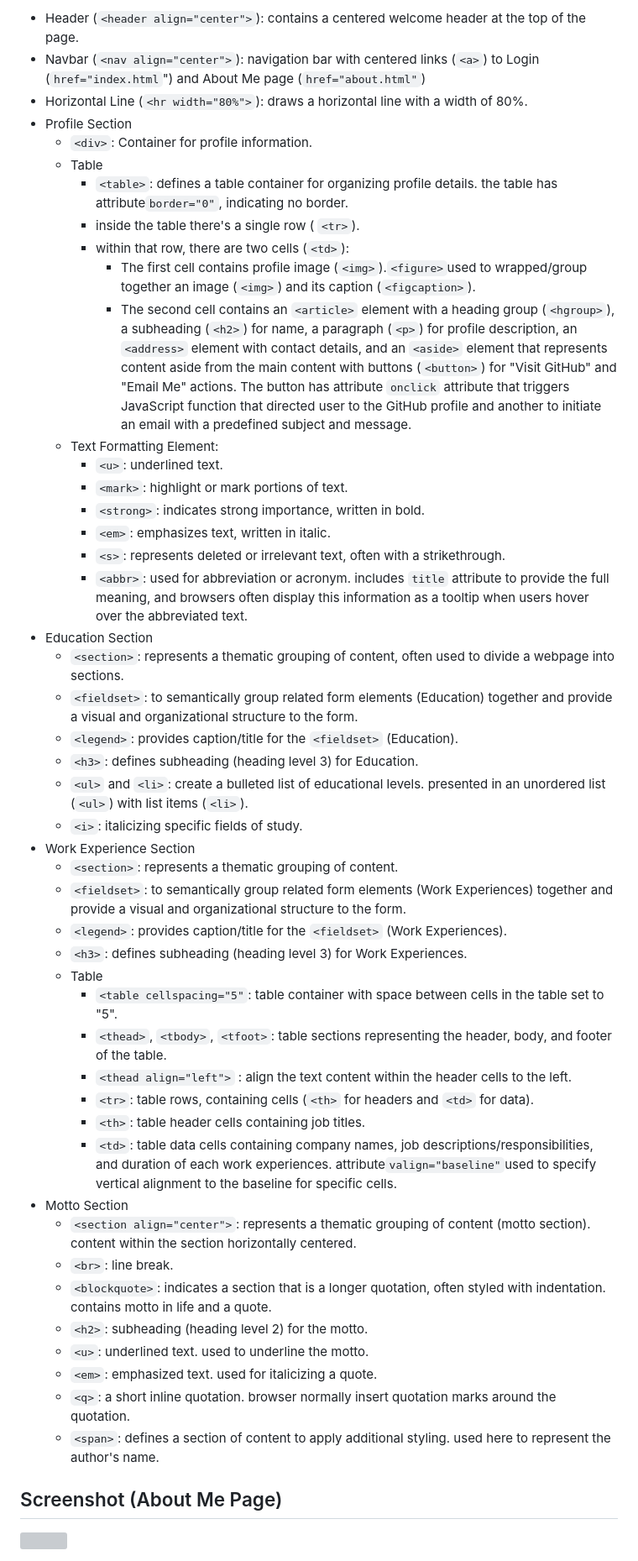
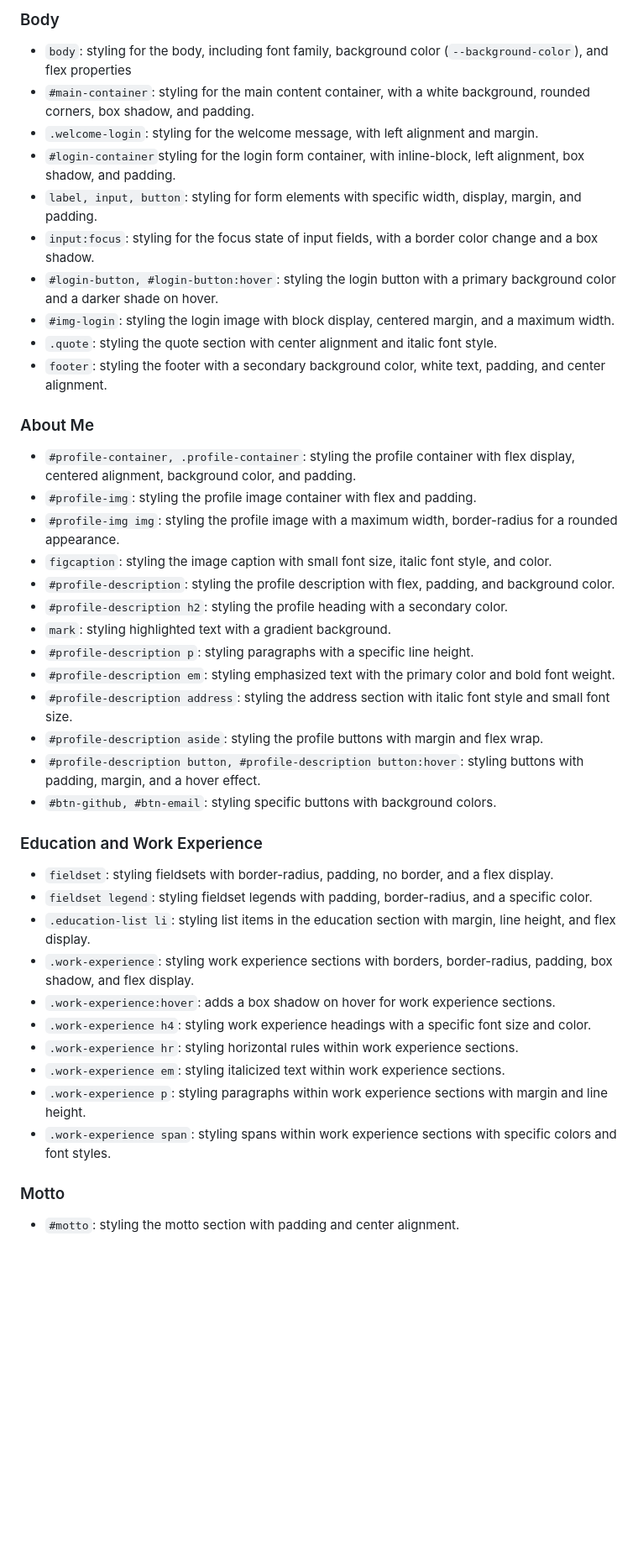
Before and after one commit to dhilasdrh/btj-academy-fe-dhila, a Markdown page: README.md, the part around one of its changes. Shown at 84% size. GitHub-like rendering; blank space fills up the shorter version; grey boxes are pictures that could not be loaded.

```diff
--- a/README.md
+++ b/README.md
@@ -56,50 +30,46 @@ HTML Structure and Elements that used in the main content in about.html (About M
 
- - Header (`<header align="center">`): contains a centered welcome header at the top of the page.
- - Navbar (`<nav align="center">`): navigation bar with centered links (`<a>`) to Login (`href="index.html`") and About Me page (`href="about.html"`)
- - Horizontal Line (`<hr width="80%">`): draws a horizontal line with a width of 80%.
- - Profile Section
-	 - `<div>`: Container for profile information.
-	 - Table
-		 - `<table>`: defines a table container for organizing profile details. the table has attribute`border="0"`, indicating no border.
-		 - inside the table there's a single row ( `<tr>`).
-		 - within that row, there are two cells (`<td>`):
-			 - The first cell contains profile image (`<img>`).`<figure>`used to wrapped/group together an image (`<img>`) and its caption (`<figcaption>`).
-			 - The second cell contains an `<article>` element with a heading group (`<hgroup>`), a subheading (`<h2>`) for name, a paragraph (`<p>`) for profile description, an `<address>` element with contact details, and an `<aside>` element that represents content aside from the main content with buttons (`<button>`) for "Visit GitHub" and "Email Me" actions. The button has attribute `onclick` attribute that triggers JavaScript function that directed user to the GitHub profile and another to initiate an email with a predefined subject and message.
-	 - Text Formatting Element:
-  		- `<u>`: underlined text.
-  		- `<mark>`: highlight or mark portions of text.
-  		- `<strong>`: indicates strong importance, written in bold.
-		- `<em>`: emphasizes text, written in italic.
-  		- `<s>`: represents deleted or irrelevant text, often with a strikethrough.
-   		- `<abbr>`: used for abbreviation or acronym. includes `title` attribute to provide the full meaning, and browsers often display this information as a tooltip when users hover over the abbreviated text.
- - Education Section
-	 - `<section>`: represents a thematic grouping of content, often used to divide a webpage into sections.
-	 - `<fieldset>`: to semantically group related form elements (Education) together and provide a visual and organizational structure to the form.
-	 - `<legend>`: provides caption/title for the `<fieldset>` (Education).
-	 - `<h3>`: defines subheading (heading level 3) for Education.
-	 - `<ul>` and `<li>`: create a bulleted list of educational levels. presented in an unordered list (`<ul>`) with list items (`<li>`).
-	 - `<i>`: italicizing specific fields of study.
- - Work Experience Section
-	 - `<section>`: represents a thematic grouping of content.
-	 - `<fieldset>`: to semantically group related form elements (Work Experiences) together and provide a visual and organizational structure to the form.
-	 - `<legend>`: provides caption/title for the `<fieldset>` (Work Experiences).
-	 - `<h3>`: defines subheading (heading level 3) for Work Experiences.
-	 - Table
-  		- `<table cellspacing="5"`: table container with space between cells in the table set to "5".
-   		- `<thead>`, `<tbody>`, `<tfoot>`: table sections representing the header, body, and footer of the table.
-		 - `<thead align="left">` : align the text content within the header cells to the left.
-		 - `<tr>`: table rows, containing cells (`<th>` for headers and `<td>` for data).
-		 - `<th>`: table header cells containing job titles.
-		 - `<td>`: table data cells containing company names, job descriptions/responsibilities, and duration of each work experiences. attribute`valign="baseline"`used to specify vertical alignment to the baseline for specific cells.
- - Motto Section
-	 - `<section align="center">`: represents a thematic grouping of content (motto section). content within the section horizontally centered.
-	 - `<br>`: line break.
-	 - `<blockquote>`: indicates a section that is a longer quotation, often styled with indentation. contains motto in life and a quote.
-	 - `<h2>`: subheading (heading level 2) for the motto.
-	 -   `<u>`: underlined text. used  to underline the motto.
-	-   `<em>`: emphasized text. used for italicizing a quote.
-	-   `<q>`: a short inline quotation. browser normally insert quotation marks around the quotation.
-	-   `<span>`: defines a section of content to apply additional styling. used here to represent the author's name.
+### Body
 
-## Screenshot (About Me Page)
-<img src="https://github.com/dhilasdrh/btj-academy-fe-dhila/assets/49943758/f8968fdd-cf74-45c8-9b61-eb77ae23f415" width="80%">
+-   `body`: styling for the body, including font family, background color (`--background-color`), and flex properties
+-   `#main-container`: styling for the main content container, with a white background, rounded corners, box shadow, and padding.
+-   `.welcome-login`: styling for the welcome message, with left alignment and margin.
+-   `#login-container`styling for the login form container, with inline-block, left alignment, box shadow, and padding.
+-   `label, input, button`: styling for form elements with specific width, display, margin, and padding.
+-   `input:focus`: styling for the focus state of input fields, with a border color change and a box shadow.
+-   `#login-button, #login-button:hover`: styling the login button with a primary background color and a darker shade on hover.
+-   `#img-login`: styling the login image with block display, centered margin, and a maximum width.
+-   `.quote`: styling the quote section with center alignment and italic font style.
+-   `footer`: styling the footer with a secondary background color, white text, padding, and center alignment.
+
+### About Me
+
+-   `#profile-container, .profile-container`: styling the profile container with flex display, centered alignment, background color, and padding.
+-   `#profile-img`: styling the profile image container with flex and padding.
+-   `#profile-img img`: styling the profile image with a maximum width, border-radius for a rounded appearance.
+-   `figcaption`: styling the image caption with small font size, italic font style, and color.
+-   `#profile-description`: styling the profile description with flex, padding, and background color.
+-   `#profile-description h2`: styling the profile heading with a secondary color.
+-   `mark`: styling highlighted text with a gradient background.
+-   `#profile-description p`: styling paragraphs with a specific line height.
+-   `#profile-description em`: styling emphasized text with the primary color and bold font weight.
+-   `#profile-description address`: styling the address section with italic font style and small font size.
+-   `#profile-description aside`: styling the profile buttons with margin and flex wrap.
+-   `#profile-description button, #profile-description button:hover`: styling buttons with padding, margin, and a hover effect.
+-   `#btn-github, #btn-email`: styling specific buttons with background colors.
+
+### Education and Work Experience
+
+-   `fieldset`: styling fieldsets with border-radius, padding, no border, and a flex display.
+-   `fieldset legend`: styling fieldset legends with padding, border-radius, and a specific color.
+-   `.education-list li`: styling list items in the education section with margin, line height, and flex display.
+-   `.work-experience`: styling work experience sections with borders, border-radius, padding, box shadow, and flex display.
+-   `.work-experience:hover`: adds a box shadow on hover for work experience sections.
+-   `.work-experience h4`: styling work experience headings with a specific font size and color.
+-   `.work-experience hr`: styling horizontal rules within work experience sections.
+-   `.work-experience em`: styling italicized text within work experience sections.
+-   `.work-experience p`: styling paragraphs within work experience sections with margin and line height.
+-   `.work-experience span`: styling spans within work experience sections with specific colors and font styles.
+
+### Motto
+
+ - `#motto`: styling the motto section with padding and center alignment.
```
Also changed, not shown: other parts of README.md (+22 -48 lines).
